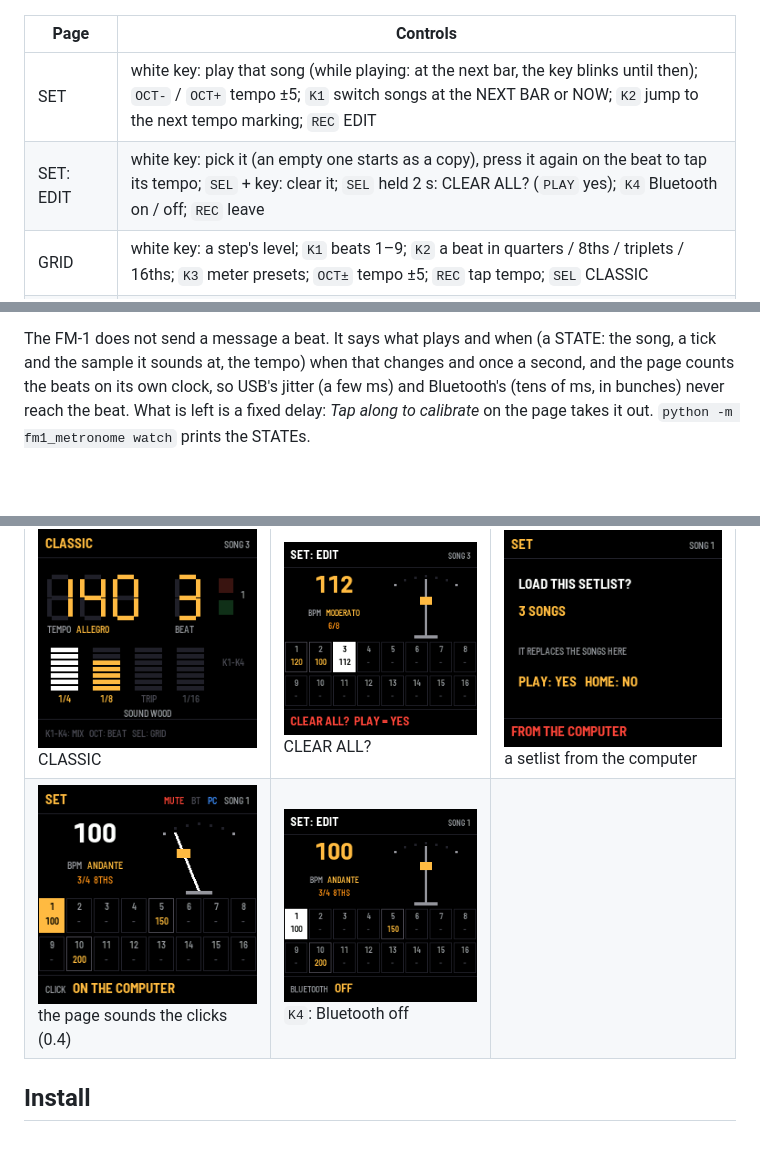
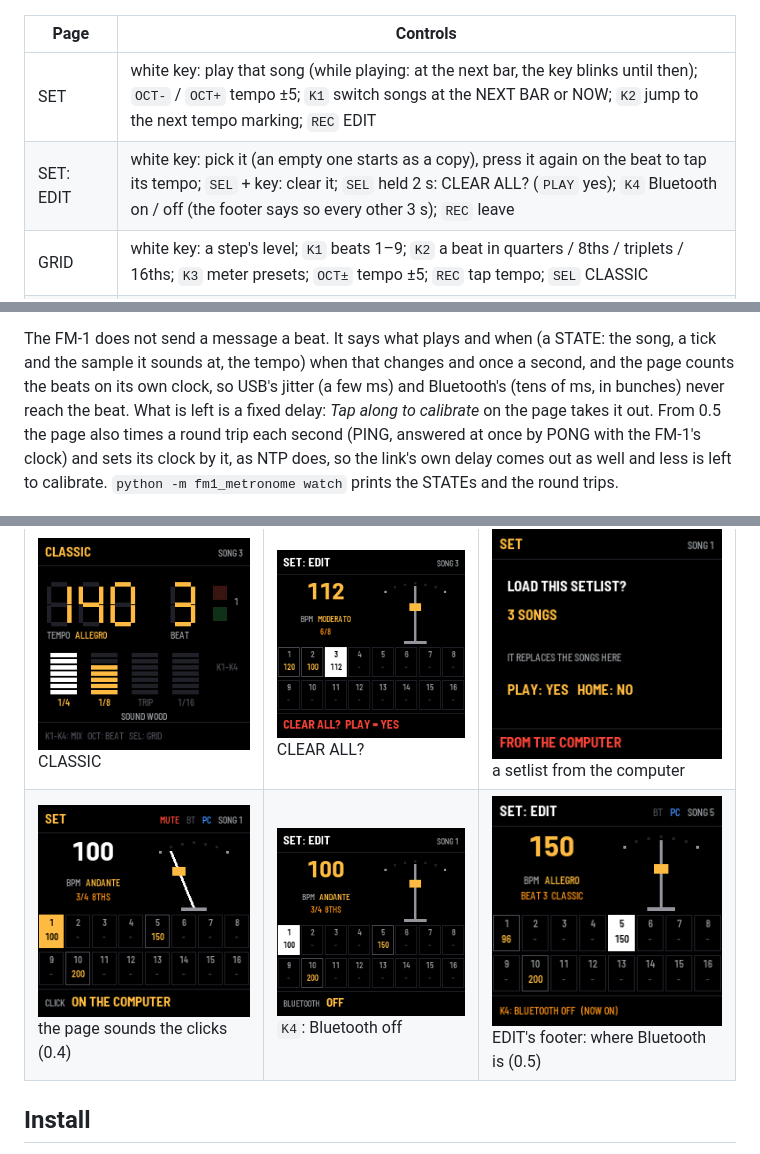
Before and after one commit to daviddwlee84/fm1-metronome, a Markdown page: README.md, 3 parts joined by grey strips. GitHub-like rendering; pictures changed too: docs/screens/set_edit_bt_hint.png (added); blank space fills up the shorter version.

```diff
--- a/README.md
+++ b/README.md
@@ -39,7 +39,7 @@ from the computer, and the transport, over USB or Bluetooth.
 | Page | Controls |
 |---|---|
 | SET | white key: play that song (while playing: at the next bar, the key blinks until then); `OCT-` / `OCT+` tempo ±5; `K1` switch songs at the NEXT BAR or NOW; `K2` jump to the next tempo marking; `REC` EDIT |
-| SET: EDIT | white key: pick it (an empty one starts as a copy), press it again on the beat to tap its tempo; `SEL` + key: clear it; `SEL` held 2 s: CLEAR ALL? (`PLAY` yes); `K4` Bluetooth on / off; `REC` leave |
+| SET: EDIT | white key: pick it (an empty one starts as a copy), press it again on the beat to tap its tempo; `SEL` + key: clear it; `SEL` held 2 s: CLEAR ALL? (`PLAY` yes); `K4` Bluetooth on / off (the footer says so every other 3 s); `REC` leave |
 | GRID | white key: a step's level; `K1` beats 1–9; `K2` a beat in quarters / 8ths / triplets / 16ths; `K3` meter presets; `OCT±` tempo ±5; `REC` tap tempo; `SEL` CLASSIC |
 | CLASSIC | `K1`–`K4` the four layers' volumes 0–7; `OCT-` / `OCT+` an accent every 1–9 beats (0 none); any key or `REC` tap tempo; `SEL` GRID |
 
@@ -81,7 +81,9 @@ METRONOME 0.4 does the same over Bluetooth (`SET EDIT`, `K4`: on by default), wi
 The FM-1 does not send a message a beat. It says what plays and when (a STATE: the song, a tick and the sample it
 sounds at, the tempo) when that changes and once a second, and the page counts the beats on its own clock, so USB's
 jitter (a few ms) and Bluetooth's (tens of ms, in bunches) never reach the beat. What is left is a fixed delay:
-*Tap along to calibrate* on the page takes it out. `python -m fm1_metronome watch` prints the STATEs.
+*Tap along to calibrate* on the page takes it out. From 0.5 the page also times a round trip each second (PING,
+answered at once by PONG with the FM-1's clock) and sets its clock by it, as NTP does, so the link's own delay comes
+out as well and less is left to calibrate. `python -m fm1_metronome watch` prints the STATEs and the round trips.
 
 ![the live page](docs/screens/live_page.png)
 
@@ -94,7 +96,7 @@ From fm1-base's host simulator (`tests/basic.txt`).
 | ![SET](docs/screens/set_playing.png) SET, playing | ![marking](docs/screens/set_marking.png) `K2`: a tempo marking | ![pending](docs/screens/set_pending.png) the next song waits for the bar |
 | ![GRID](docs/screens/grid.png) GRID, 4/4 eighths | ![6/8](docs/screens/grid_6_8.png) GRID 6/8 | ![7/8](docs/screens/grid_7_8.png) `K3`: 7/8 2+2+3 |
 | ![CLASSIC](docs/screens/classic.png) CLASSIC | ![clear](docs/screens/set_clear_ask.png) CLEAR ALL? | ![load](docs/screens/load_ask.png) a setlist from the computer |
-| ![mute](docs/screens/live_mute.png) the page sounds the clicks (0.4) | ![bt](docs/screens/live_bt_off.png) `K4`: Bluetooth off | |
+| ![mute](docs/screens/live_mute.png) the page sounds the clicks (0.4) | ![bt](docs/screens/live_bt_off.png) `K4`: Bluetooth off | ![hint](docs/screens/set_edit_bt_hint.png) EDIT's footer: where Bluetooth is (0.5) |
 
 ## Install
 
```
Also changed, not shown: 14 other files.
